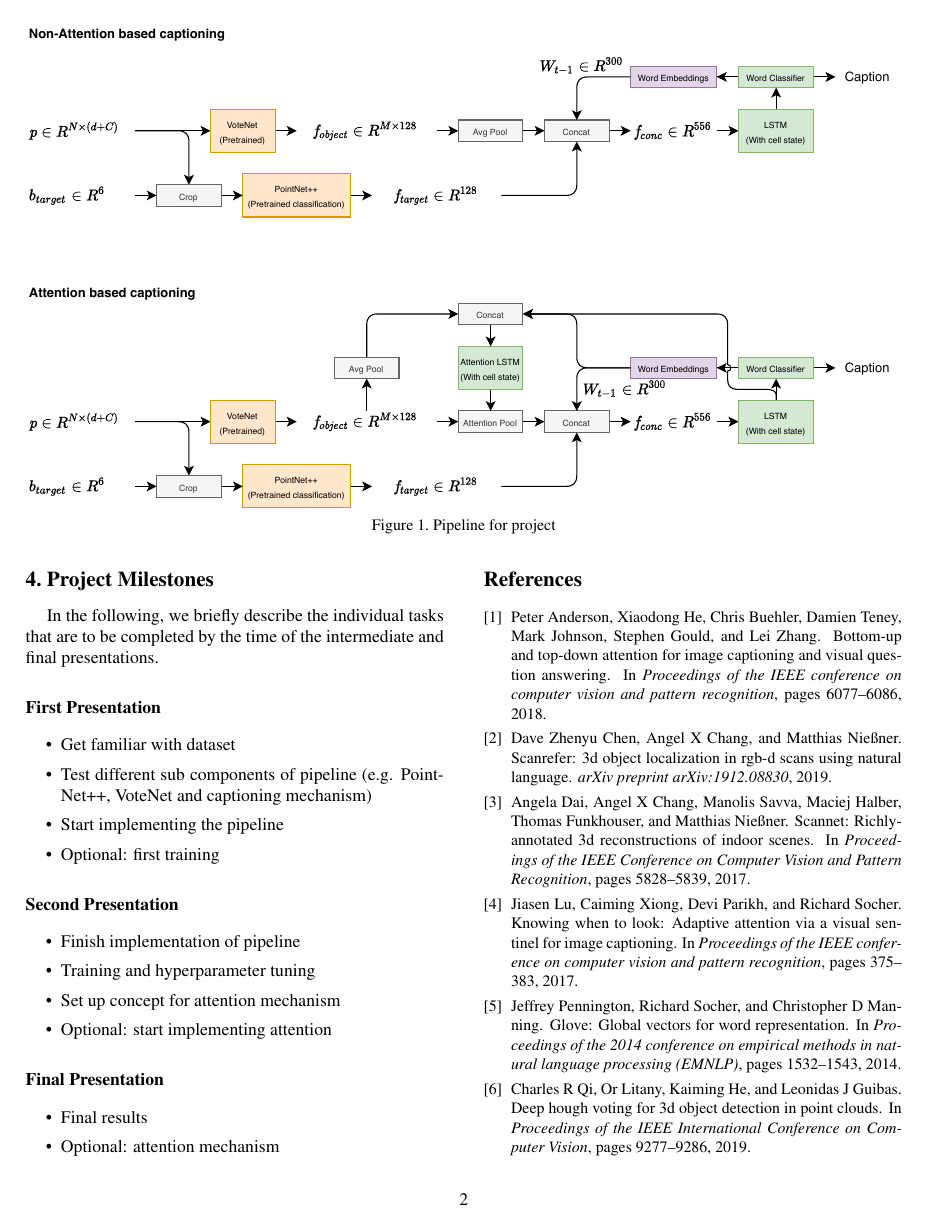
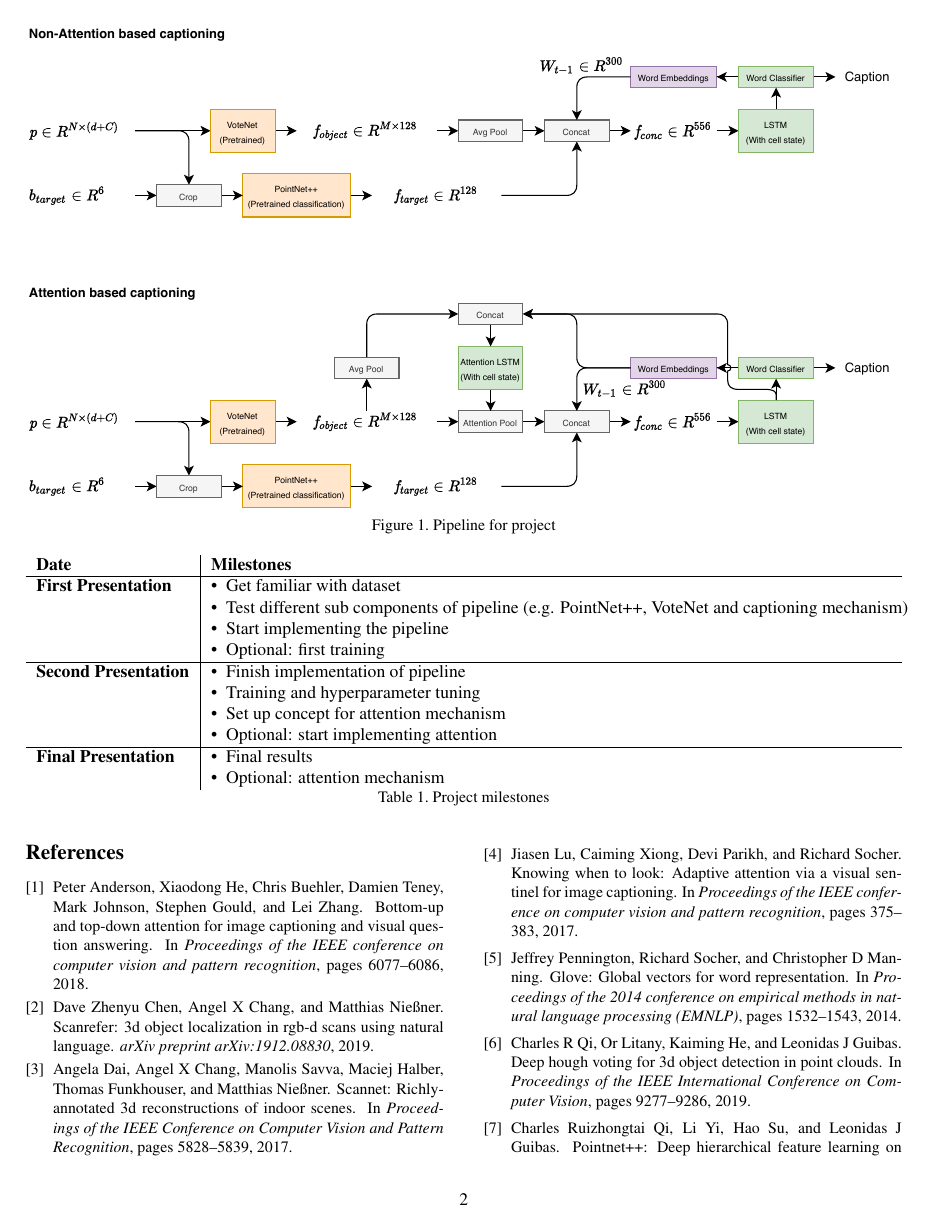
Before and after one commit to nseppix/scan2cap, a LaTeX paper (docs/proposal/proposal.tex): page 2 of 3. Compiled offline with pdfLaTeX.

Commit message:
Move milestones to table

```diff
--- a/docs/proposal/proposal.tex
+++ b/docs/proposal/proposal.tex
@@ -7,6 +7,7 @@
 \usepackage{amsmath}
 \usepackage{amssymb}
 \usepackage[utf8]{inputenc}
+\usepackage{booktabs,tabularx,enumitem,ragged2e}
 
 % Include other packages here, before hyperref.
 
@@ -92,35 +93,42 @@ For the generation of the caption, we use a classical LSTM. As input, we concate
 	\label{fig:pipeline}
 \end{figure*}
 
-\section{Project Milestones}
-In the following, we briefly describe the individual tasks that are to be completed by the time of the intermediate and final presentations.
-
-
-
-\paragraph{First Presentation}
-\begin{itemize}
-	\setlength\itemsep{0em}
+\begin{table*}
+	\centering
+	\begin{tabularx}{\textwidth}{l|l}
+	\textbf{Date} & \textbf{Milestones} \\
+	\hline
+	\textbf{First Presentation} &
+	\begin{minipage}[t]{\textwidth}
+		\begin{itemize}[nosep, wide=0pt, leftmargin=*, after=\strut]
 			\item Get familiar with dataset
 			\item Test different sub components of pipeline (e.g. PointNet++, VoteNet and captioning mechanism)
 			\item Start implementing the pipeline
 			\item Optional: first training
 		\end{itemize}
-
-\paragraph{Second Presentation}
-\begin{itemize}
-	\setlength\itemsep{0em}
+	\end{minipage}\\
+	\hline
+	\textbf{Second Presentation} &
+	\begin{minipage}[t]{\linewidth}
+		\begin{itemize}[nosep, wide=0pt, leftmargin=*, after=\strut]
 			\item Finish implementation of pipeline
 			\item Training and hyperparameter tuning
 			\item Set up concept for attention mechanism
 			\item Optional: start implementing attention
 		\end{itemize}
-
-\paragraph{Final Presentation}
-\begin{itemize}
-	\setlength\itemsep{0em}
+	\end{minipage}\\
+	\hline
+	\textbf{Final Presentation} &
+	\begin{minipage}[t]{\linewidth}
+		\begin{itemize}[nosep, wide=0pt, leftmargin=*, after=\strut]
 			\item Final results
 			\item Optional: attention mechanism
 		\end{itemize}
+	\end{minipage}\\
+	\end{tabularx}
+	\caption{Project milestones}
+	\label{tab:milestones}
+\end{table*}
 
 {\small
 \bibliographystyle{ieee_fullname}
```
Also changed, not shown: docs/proposal/proposal.pdf. Lines whose indentation alone changed are shown as unchanged.
